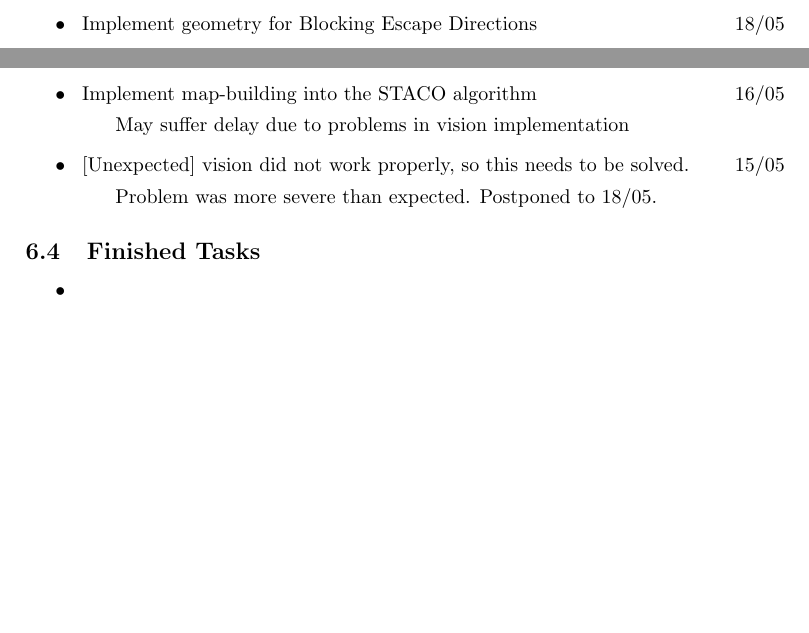
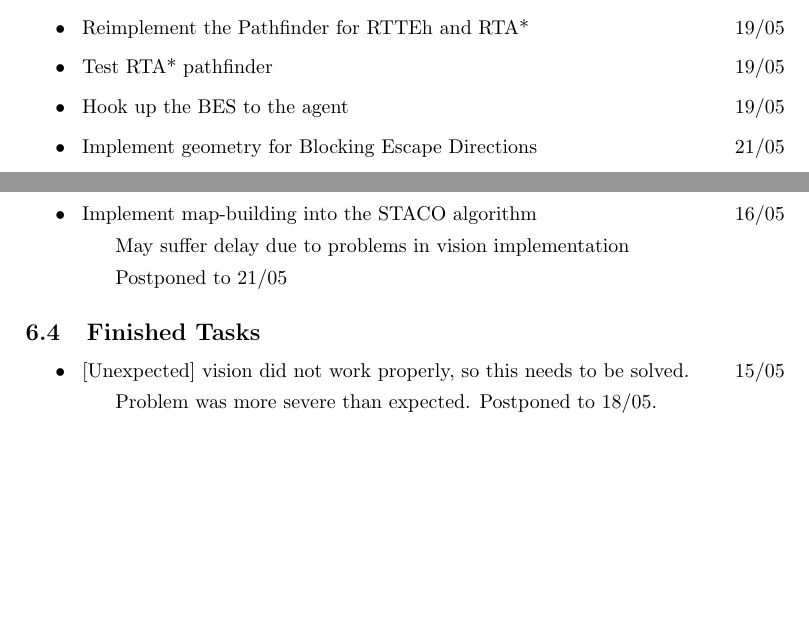
Before and after one commit to probject22/SneakyThief4, a LaTeX document (task_division/division_overview.tex, which reads task_division/robert.tex, task_division/sina.tex, task_division/stan.tex): two parts of pages 4 and 8 of 8 before the commit and two parts of pages 6 and 8 of 8 after it, joined at a grey line, cut at the place of the change, the shorter picture padded with empty space. Compiled offline with pdfLaTeX.

Commit message:
task division updated

```diff
--- a/task_division/robert.tex
+++ b/task_division/robert.tex
@@ -24,17 +21,18 @@
+	\item~\marginpar{16/05}
+	Implement map-building into the STACO algorithm
+		\subitem May suffer delay due to problems in vision implementation
+		\subitem Postponed to 21/05
+
+\end{itemize}
+
+\subsection{Finished Tasks}
+\begin{itemize}
+	\item~\marginpar{15/05}
+	[Unexpected] vision did not work properly, so this needs to be solved.
+		\subitem Problem was more severe than expected. Postponed to 18/05.
 	\item~\marginpar{15/05}
 	Implement the STICO algorithm
 		\subitem Delayed due to problems in the vision implementation
 	\item~\marginpar{15/05}
 	Hook up the STICO algorithm to the agent
-	\item~\marginpar{16/05}
-	Implement map-building into the STACO algorithm
-		\subitem May suffer delay due to problems in vision implementation
-	\item~\marginpar{15/05}
-	[Unexpected] vision did not work properly, so this needs to be solved.
-		\subitem Problem was more severe than expected. Postponed to 18/05.
 \end{itemize}
-
-\subsection{Finished Tasks}
-\begin{itemize}
-	\item
-\end{itemize}
--- a/task_division/sina.tex
+++ b/task_division/sina.tex
@@ -23,6 +24,14 @@
 	Implement the merging subroutine of the RTTE-h Algorithm
 		\subitem (because of family visit in copenhagen this may be delayed - notified 14/5)
 		\subitem Postponed due to change in priority to after 22/05
+	\item~\marginpar{19/05}
+		Reimplement the Pathfinder for RTTEh and RTA*
+	\item~\marginpar{19/05}
+		Test RTA* pathfinder
+	\item~\marginpar{19/05}
+		Hook up the BES to the agent
+	\item~\marginpar{21/05}
+	Implement geometry for Blocking Escape Directions
 \end{itemize}
 
 \subsection{Finished Tasks}
--- a/task_division/stan.tex
+++ b/task_division/stan.tex
@@ -28,8 +32,6 @@
 	Write introduction for the report
 	\item~\marginpar{22/05}
 	Start on presentation slides
-	\item~\marginpar{18/05}
-	Implement geometry for Blocking Escape Directions
 	\item~\marginpar{15/05}
 	Complete the RTTE-h main algorithm
 \end{itemize}
```
Also changed, not shown: task_division/robert.tex (5 more changed lines), task_division/sina.tex (1 more changed lines), task_division/stan.tex (4 more changed lines).
